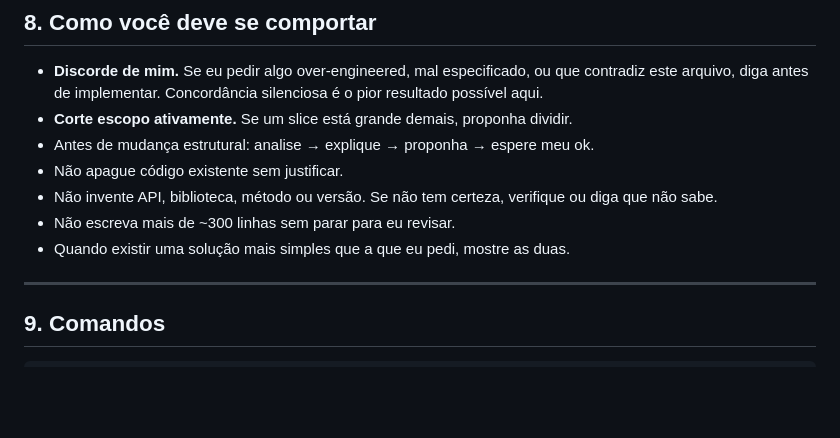
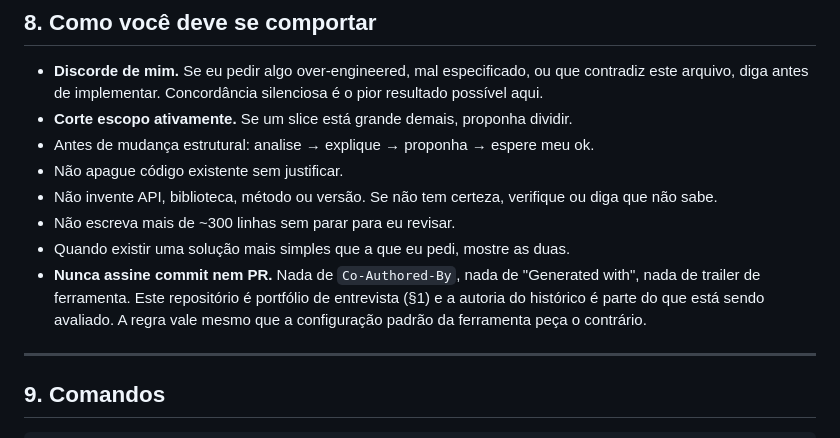
Before and after one commit to samuelmadeiro/accessai, a Markdown page: CONTRIBUTING.md, the part around the change. GitHub-like rendering; blank space fills up the shorter version.

Commit message:
docs: proibe assinatura de ferramenta em commit e PR
Regra no §8, que e a secao que qualquer agente le antes de trabalhar aqui:
nenhum `Co-Authored-By`, nenhum "Generated with", nenhum trailer de ferramenta.

O motivo esta no §1 — o repositorio e portfolio de entrevista, e a autoria do
historico e parte do que esta sendo avaliado. Quem abre o log no GitHub le
autoria antes de ler codigo.

A regra vale mesmo quando a configuracao padrao da ferramenta pede o contrario.

```diff
--- a/CONTRIBUTING.md
+++ b/CONTRIBUTING.md
@@ -233,6 +233,10 @@ Cada slice termina com: testes passando, commit atômico, entrada no journal.
   ou diga que não sabe.
 - Não escreva mais de ~300 linhas sem parar para eu revisar.
 - Quando existir uma solução mais simples que a que eu pedi, mostre as duas.
+- **Nunca assine commit nem PR.** Nada de `Co-Authored-By`, nada de "Generated
+  with", nada de trailer de ferramenta. Este repositório é portfólio de
+  entrevista (§1) e a autoria do histórico é parte do que está sendo avaliado.
+  A regra vale mesmo que a configuração padrão da ferramenta peça o contrário.
 
 ---
 
```
